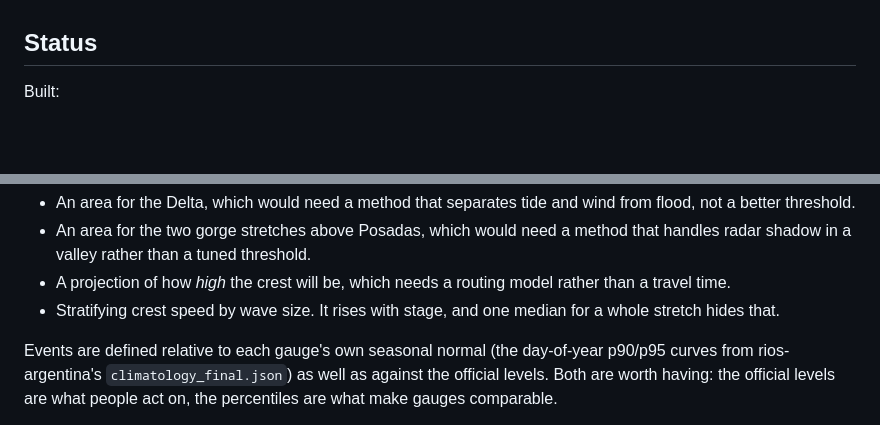
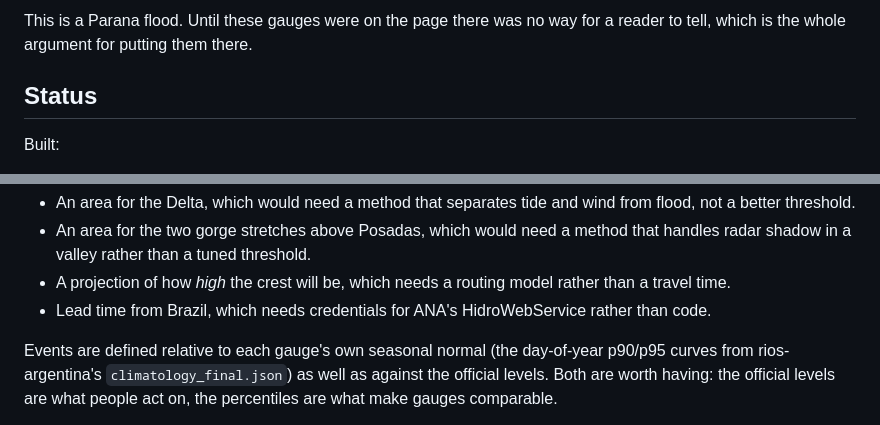
Before and after one commit to ammarmahfoud90/parana-crecida, a Markdown page: README.md, 2 parts joined by grey strips. Drawn GitHub-style; blank space fills up the shorter version.

```diff
--- a/README.md
+++ b/README.md
@@ -702,3 +790,6 @@ measured area actually track the gauge - now runs over every stretch.
+This is a Parana flood. Until these gauges were on the page there was no way
+for a reader to tell, which is the whole argument for putting them there.
+
 ## Status
 
 Built:
@@ -729,8 +820,8 @@ Not built yet — see `.claude/plans` for the full plan:
   that handles radar shadow in a valley rather than a tuned threshold.
 - A projection of how *high* the crest will be, which needs a routing model
   rather than a travel time.
-- Stratifying crest speed by wave size. It rises with stage, and one median for a
-  whole stretch hides that.
+- Lead time from Brazil, which needs credentials for ANA's HidroWebService
+  rather than code.
 
 Events are defined relative to each gauge's own seasonal normal (the day-of-year
 p90/p95 curves from rios-argentina's `climatology_final.json`) as well as against
```
Also changed, not shown: other parts of README.md (+88 -0 lines).
